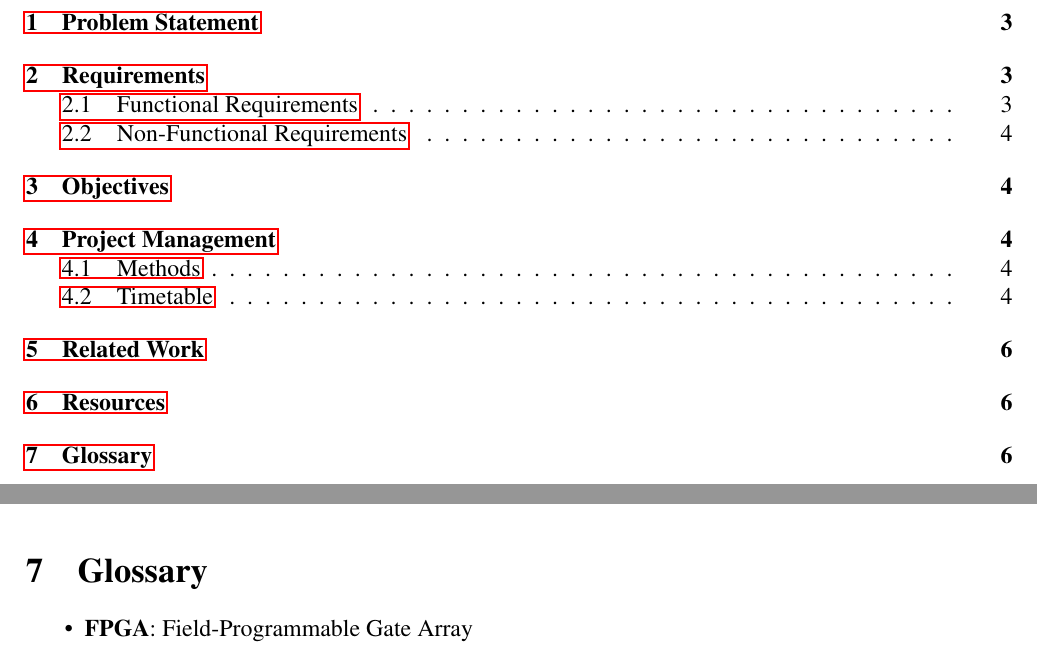
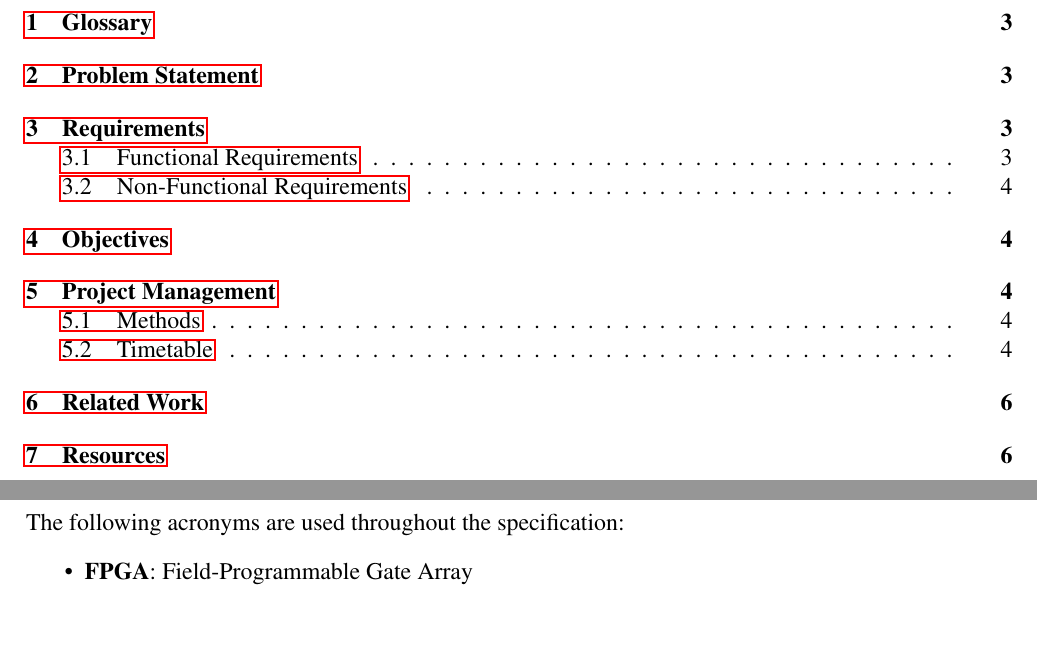
Before and after one commit to bmaximuml/CS351-Reports, a LaTeX document (specification.tex): two parts of pages 2 and 6 of 7 before the commit and two parts of pages 2 and 3 of 6 after it, joined at a grey line, cut at the place of the change, the shorter picture padded with empty space. Compiled offline with pdfLaTeX.

Commit message:
Move glossary up

```diff
--- a/specification.tex
+++ b/specification.tex
@@ -47,6 +47,15 @@
 
 \tableofcontents
 \newpage
+
+\section{Glossary}
+\label{glossary}
+The following acronyms are used throughout the specification:
+\begin{itemize}
+  \item \textbf{FPGA}: Field-Programmable Gate Array
+  \item \textbf{ASIC}: Application-Specific Integrated Circuit
+  \item \textbf{LUT}: Look-Up Table
+\end{itemize}
 
 \section{Problem Statement}
 \label{problem_statement}
@@ -195,14 +204,6 @@ This project will use a number of different resources, including hardware, softw
     \end{itemize}
 \end{itemize}
 
-\section{Glossary}
-\label{glossary}
-\begin{itemize}
-  \item \textbf{FPGA}: Field-Programmable Gate Array
-  \item \textbf{ASIC}: Application-Specific Integrated Circuit
-  \item \textbf{LUT}: Look-Up Table
-\end{itemize}
-
 
 \bibliographystyle{ieeetr}
 \bibliography{bibliography}
```
